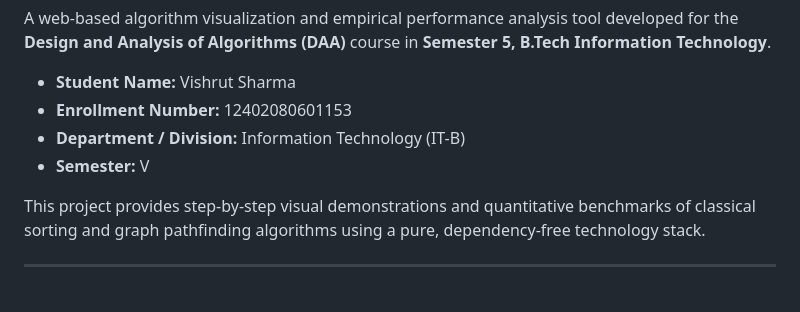
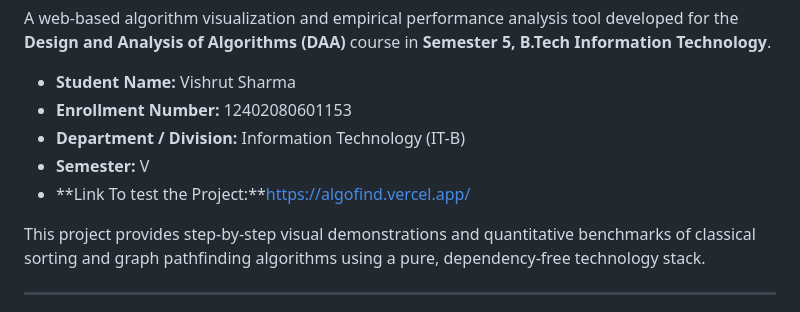
Before and after one commit to Vishrut2105/DAA-Project-Algorithm-Arena-Comparative-Sorting---Benchmarking, a Markdown page: README.md, the part around the change. GitHub-like rendering.

Commit message:
Add project link to README
Added project link to the README file.

```diff
--- a/README.md
+++ b/README.md
@@ -6,6 +6,7 @@ A web-based algorithm visualization and empirical performance analysis tool deve
 - **Enrollment Number:** 12402080601153
 - **Department / Division:** Information Technology (IT-B)
 - **Semester:** V
+- **Link To test the Project:**https://algofind.vercel.app/
 
 This project provides step-by-step visual demonstrations and quantitative benchmarks of classical sorting and graph pathfinding algorithms using a pure, dependency-free technology stack.
 
```
